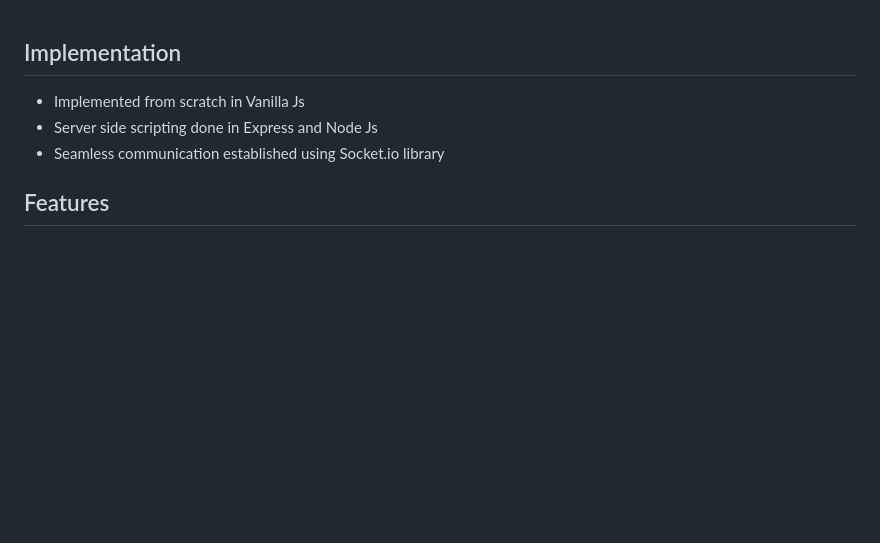
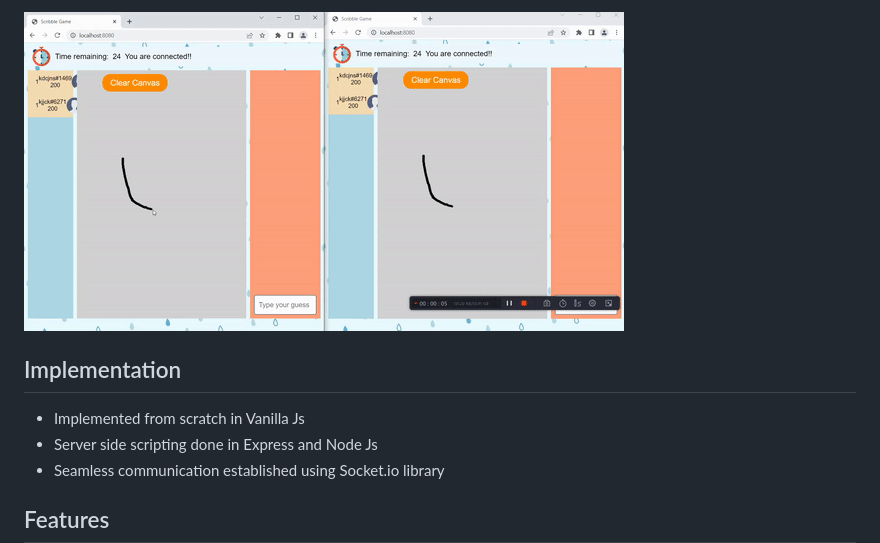
Before and after one commit to mayankjx/scribble-whiteboard, a Markdown page: README.md, the part around the change. GitHub-like rendering; pictures changed too: ezgif.com-gif-maker.gif (added); blank space fills up the shorter version.

Commit message:
added gif to readme

```diff
--- a/README.md
+++ b/README.md
@@ -1,3 +1,5 @@
+![Representation](./ezgif.com-gif-maker.gif)
+
 ## Implementation
 
 - Implemented from scratch in Vanilla Js
```
Also changed, not shown: Shopify developer.png (deleted), Web-dev-idea-01.png (deleted), Web-dev-idea-02.png (deleted).
